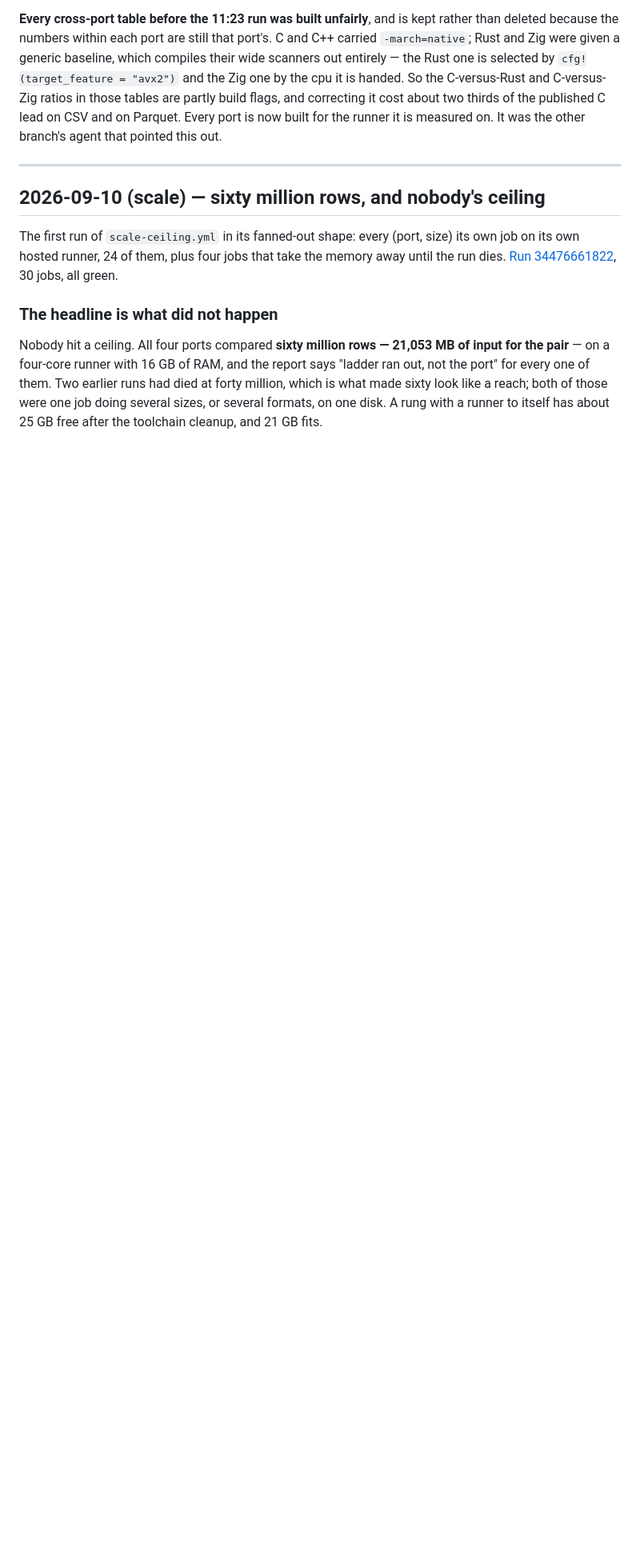
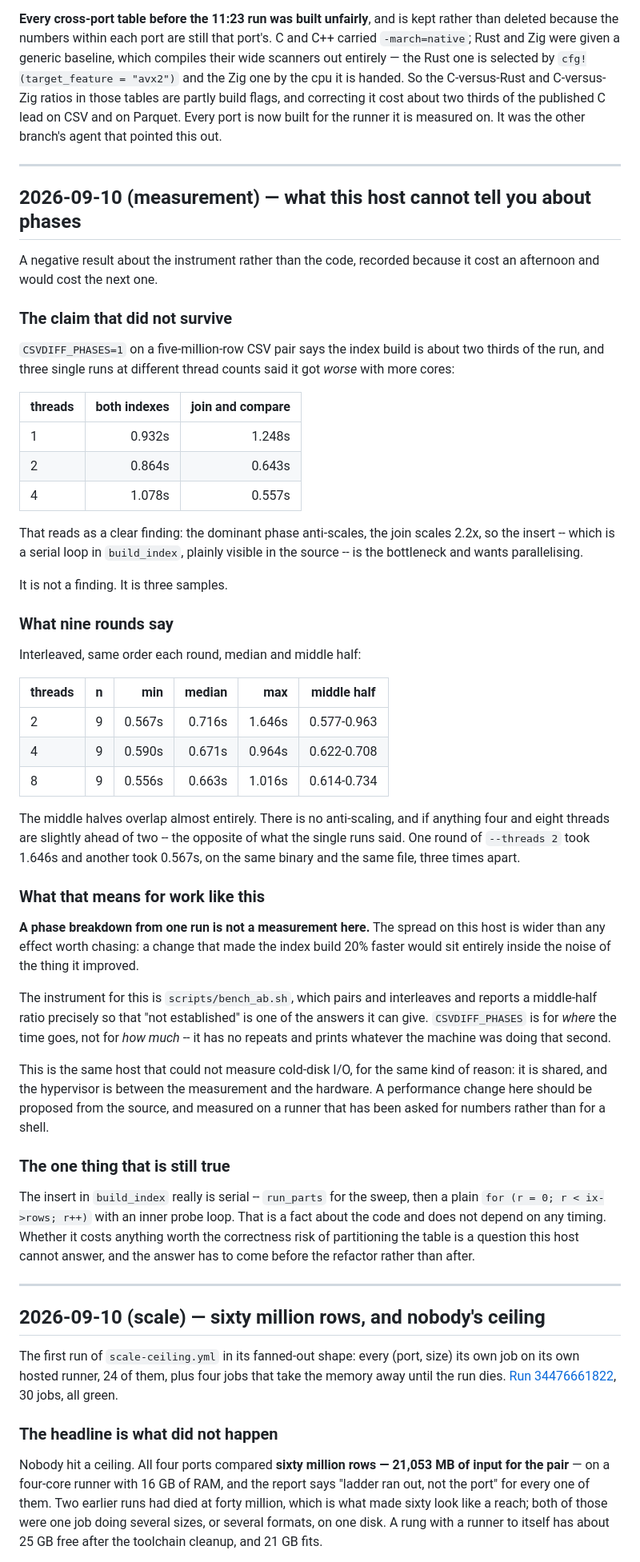
Before and after one commit to andrey-usa/csvdiff, a Markdown page: BENCHMARKS.md, the part around the change. Shown at 80% size. Rendered like a GitHub page; blank space fills up the shorter version.

Commit message:
Record a measurement that did not replicate, and why this host cannot settle it (#50)
I set out to plan performance work from `CSVDIFF_PHASES` and drew a clean
conclusion from three single runs: the index build is two thirds of a CSV
comparison and gets *worse* with more cores (0.864s on two threads, 1.078s on
four) while the join scales 2.2x. That points straight at the insert, which is
a serial loop in `build_index` and visible in the source.

Nine interleaved rounds say otherwise. Medians 0.716s, 0.671s and 0.663s for
two, four and eight threads, with middle halves of 0.577-0.963, 0.622-0.708 and
0.614-0.734 -- overlapping almost entirely. There is no anti-scaling, and four
and eight are if anything slightly ahead of two. One round of `--threads 2` took
1.646s and another took 0.567s on the same binary and the same file.

So the premise is withdrawn before anything was built on it. The refactor it
implied -- radix-partitioning the key table so the insert parallelises -- is a
real change to how key identity is assigned, and it is not worth its correctness
risk on the strength of a measurement that does not survive being repeated.

What stays true is the source-level fact: the insert is serial. That does not
depend on timing. Whether it costs anything is a question for a runner asked for
numbers rather than for a shell, using `scripts/bench_ab.sh`, which pairs and
interleaves and reports a middle-half ratio so that "not established" is an
answer it can give. `CSVDIFF_PHASES` says where the time goes, not how much: no
repeats, and whatever the machine was doing that second.

This is the same host that could not measure cold-disk I/O, for the same reason.
Recorded in BENCHMARKS.md so the next person reads it before spending the
afternoon I did.


Claude-Session: https://claude.ai/code/session_01J3cWxU9xYCoP7xSoj9FX46

Co-authored-by: Claude <noreply@anthropic.com>

```diff
--- a/BENCHMARKS.md
+++ b/BENCHMARKS.md
@@ -61,6 +61,71 @@ C-versus-Rust and C-versus-Zig ratios in those tables are partly build flags,
 and correcting it cost about two thirds of the published C lead on CSV and on
 Parquet. Every port is now built for the runner it is measured on. It was the
 other branch's agent that pointed this out.
+
+---
+
+## 2026-09-10 (measurement) — what this host cannot tell you about phases
+
+A negative result about the instrument rather than the code, recorded because it
+cost an afternoon and would cost the next one.
+
+### The claim that did not survive
+
+`CSVDIFF_PHASES=1` on a five-million-row CSV pair says the index build is about
+two thirds of the run, and three single runs at different thread counts said it
+got *worse* with more cores:
+
+| threads | both indexes | join and compare |
+|---|---:|---:|
+| 1 | 0.932s | 1.248s |
+| 2 | 0.864s | 0.643s |
+| 4 | 1.078s | 0.557s |
+
+That reads as a clear finding: the dominant phase anti-scales, the join scales
+2.2x, so the insert -- which is a serial loop in `build_index`, plainly visible
+in the source -- is the bottleneck and wants parallelising.
+
+It is not a finding. It is three samples.
+
+### What nine rounds say
+
+Interleaved, same order each round, median and middle half:
+
+| threads | n | min | median | max | middle half |
+|---|---:|---:|---:|---:|---|
+| 2 | 9 | 0.567s | 0.716s | 1.646s | 0.577-0.963 |
+| 4 | 9 | 0.590s | 0.671s | 0.964s | 0.622-0.708 |
+| 8 | 9 | 0.556s | 0.663s | 1.016s | 0.614-0.734 |
+
+The middle halves overlap almost entirely. There is no anti-scaling, and if
+anything four and eight threads are slightly ahead of two -- the opposite of
+what the single runs said. One round of `--threads 2` took 1.646s and another
+took 0.567s, on the same binary and the same file, three times apart.
+
+### What that means for work like this
+
+**A phase breakdown from one run is not a measurement here.** The spread on this
+host is wider than any effect worth chasing: a change that made the index build
+20% faster would sit entirely inside the noise of the thing it improved.
+
+The instrument for this is `scripts/bench_ab.sh`, which pairs and interleaves
+and reports a middle-half ratio precisely so that "not established" is one of
+the answers it can give. `CSVDIFF_PHASES` is for *where* the time goes, not for
+*how much* -- it has no repeats and prints whatever the machine was doing that
+second.
+
+This is the same host that could not measure cold-disk I/O, for the same kind of
+reason: it is shared, and the hypervisor is between the measurement and the
+hardware. A performance change here should be proposed from the source, and
+measured on a runner that has been asked for numbers rather than for a shell.
+
+### The one thing that is still true
+
+The insert in `build_index` really is serial -- `run_parts` for the sweep, then
+a plain `for (r = 0; r < ix->rows; r++)` with an inner probe loop. That is a
+fact about the code and does not depend on any timing. Whether it costs anything
+worth the correctness risk of partitioning the table is a question this host
+cannot answer, and the answer has to come before the refactor rather than after.
 
 ---
 
```
